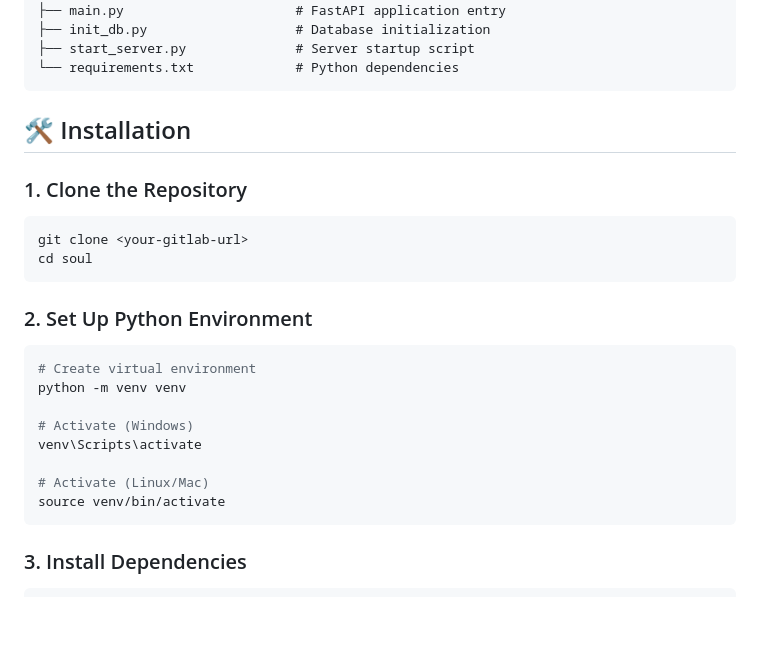
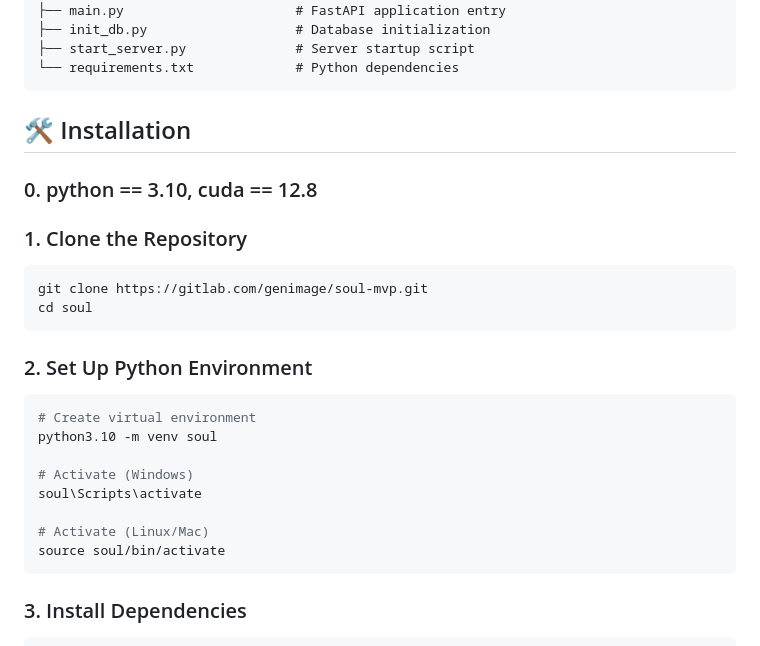
Before and after one commit to BB-LLM/imageGen, a Markdown page: README.md, the part around the change. GitHub-like rendering; blank space fills up the shorter version.

````diff
--- a/README.md
+++ b/README.md
@@ -48,10 +48,12 @@ soul/
 
 ## 🛠️ Installation
 
+### 0. python == 3.10, cuda == 12.8
+
 ### 1. Clone the Repository
 
 ```bash
-git clone <your-gitlab-url>
+git clone https://gitlab.com/genimage/soul-mvp.git
 cd soul
 ```
 
@@ -59,13 +61,13 @@ cd soul
 
 ```bash
 # Create virtual environment
-python -m venv venv
+python3.10 -m venv soul
 
 # Activate (Windows)
-venv\Scripts\activate
+soul\Scripts\activate
 
 # Activate (Linux/Mac)
-source venv/bin/activate
+source soul/bin/activate
 ```
 
 ### 3. Install Dependencies
````
